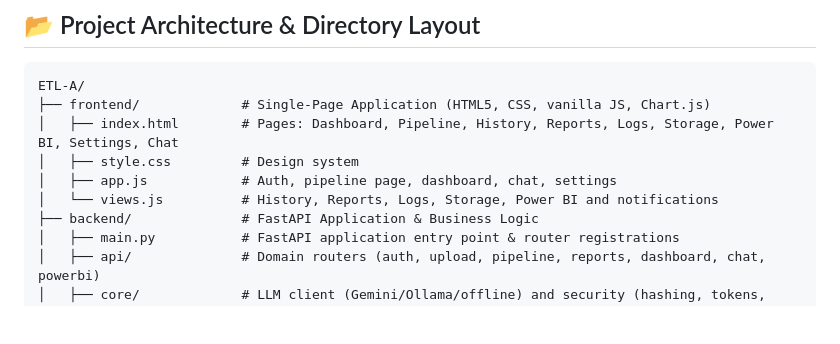
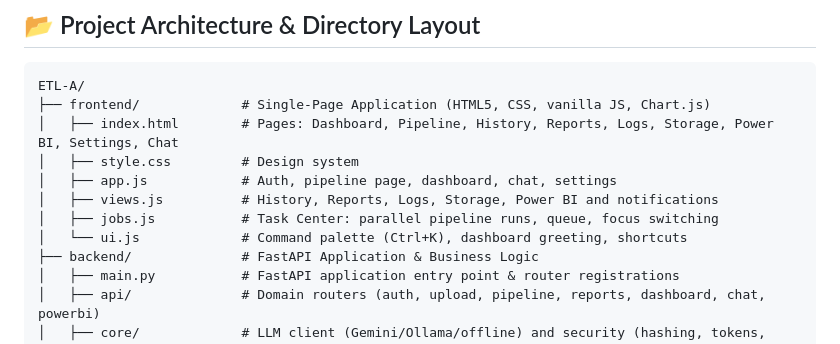
Before and after one commit to Vikaskaushal-01/ETL, a Markdown page: README.md, the part around the change. Drawn GitHub-style; blank space fills up the shorter version.

Commit message:
docs(readme): describe jobs.js and ui.js
Co-Authored-By: Claude Opus 5.5 <noreply@anthropic.com>

```diff
--- a/README.md
+++ b/README.md
@@ -100,7 +100,9 @@ ETL-A/
 │   ├── index.html        # Pages: Dashboard, Pipeline, History, Reports, Logs, Storage, Power BI, Settings, Chat
 │   ├── style.css         # Design system
 │   ├── app.js            # Auth, pipeline page, dashboard, chat, settings
-│   └── views.js          # History, Reports, Logs, Storage, Power BI and notifications
+│   ├── views.js          # History, Reports, Logs, Storage, Power BI and notifications
+│   ├── jobs.js           # Task Center: parallel pipeline runs, queue, focus switching
+│   └── ui.js             # Command palette (Ctrl+K), dashboard greeting, shortcuts
 ├── backend/              # FastAPI Application & Business Logic
 │   ├── main.py           # FastAPI application entry point & router registrations
 │   ├── api/              # Domain routers (auth, upload, pipeline, reports, dashboard, chat, powerbi)
```
